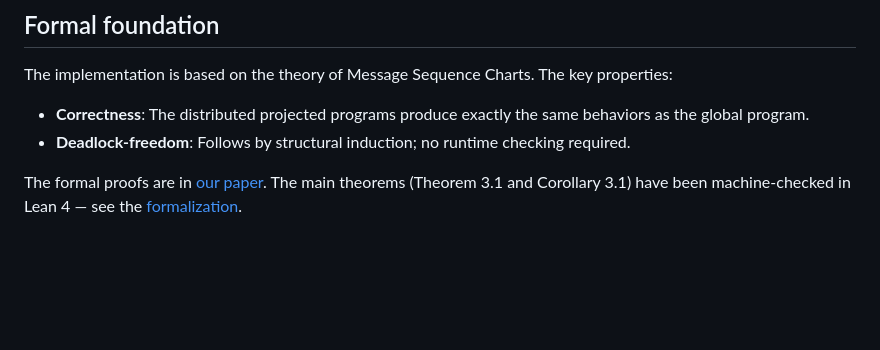
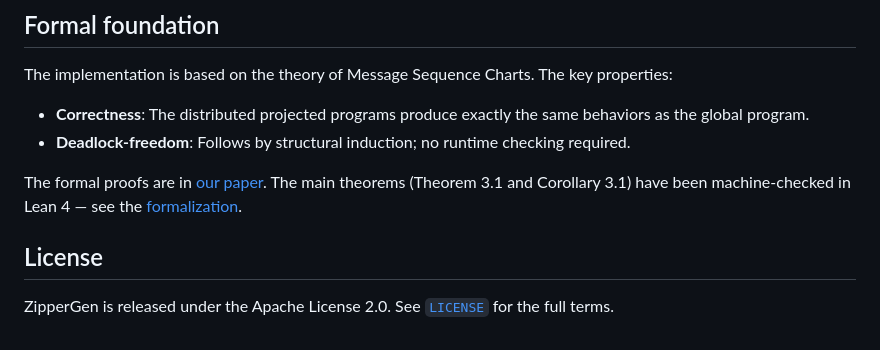
Before and after one commit to zippergen-io/zippergen, a Markdown page: README.md, the part around the change. Rendered like a GitHub page; blank space fills up the shorter version.

Commit message:
Add README license section

```diff
--- a/README.md
+++ b/README.md
@@ -359,3 +359,7 @@ The implementation is based on the theory of Message Sequence Charts. The key pr
 - **Deadlock-freedom**: Follows by structural induction; no runtime checking required.
 
 The formal proofs are in [our paper](https://arxiv.org/abs/2604.17612). The main theorems (Theorem 3.1 and Corollary 3.1) have been machine-checked in Lean 4 — see the [formalization](https://github.com/zippergen-io/paper-isola/tree/main/Lean).
+
+## License
+
+ZipperGen is released under the Apache License 2.0. See [`LICENSE`](LICENSE) for the full terms.
```
